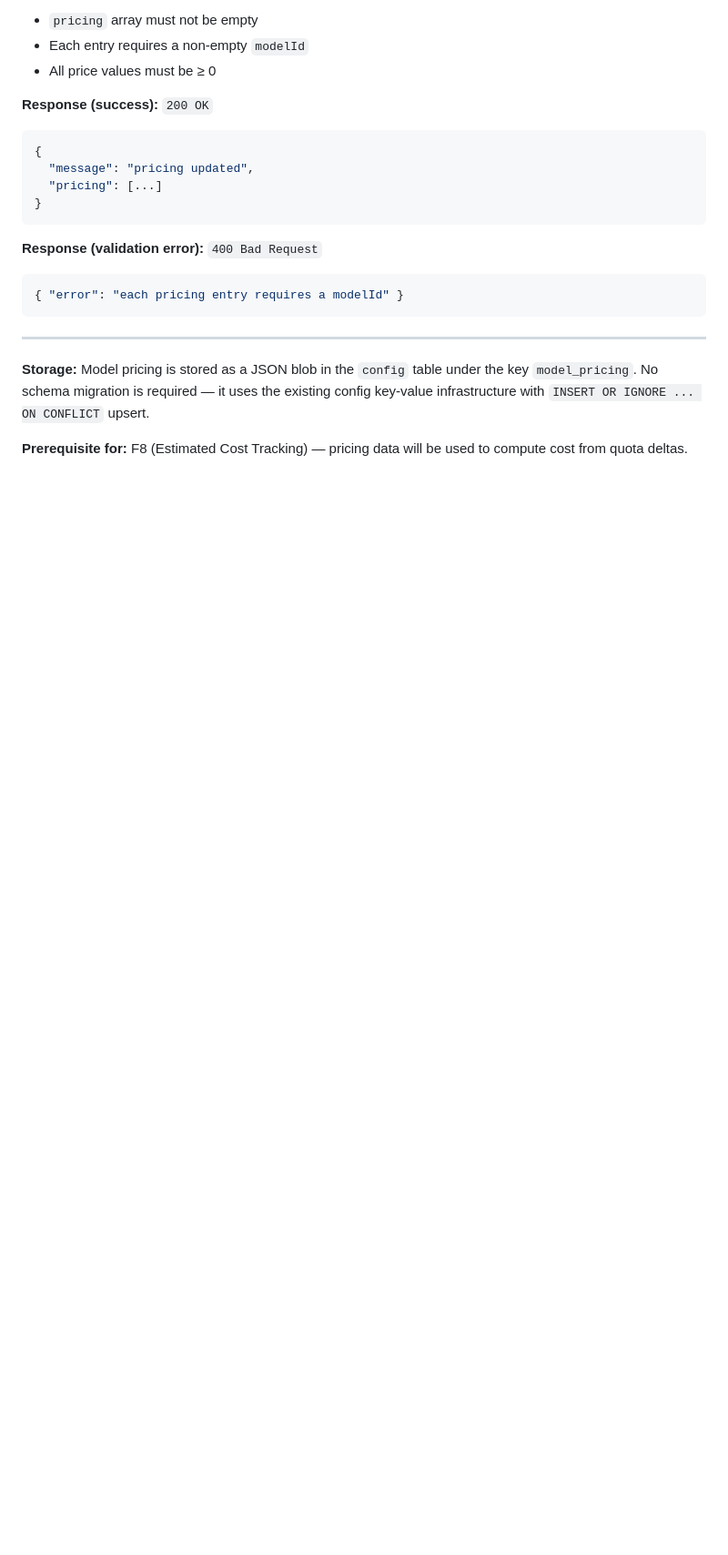
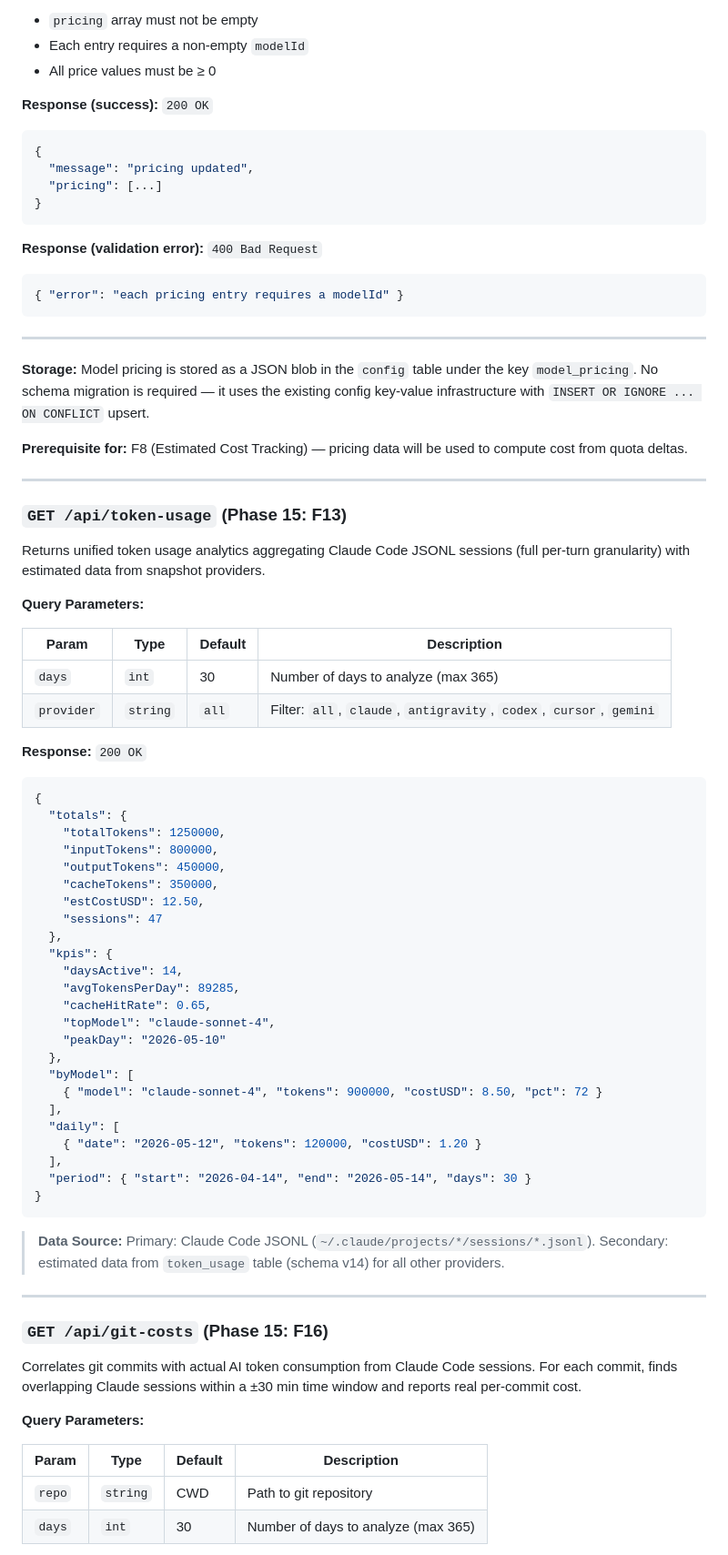
Before and after one commit to bhaskarjha-com/niyantra, a Markdown page: docs/API_SPEC.md, the part around one of its changes. Shown at 91% size. Drawn GitHub-style; blank space fills up the shorter version.

````diff
--- a/docs/API_SPEC.md
+++ b/docs/API_SPEC.md
@@ -1409,3 +1409,61 @@ Updates the full pricing configuration. Replaces all existing entries.
 **Storage:** Model pricing is stored as a JSON blob in the `config` table under the key `model_pricing`. No schema migration is required — it uses the existing config key-value infrastructure with `INSERT OR IGNORE ... ON CONFLICT` upsert.
 
 **Prerequisite for:** F8 (Estimated Cost Tracking) — pricing data will be used to compute cost from quota deltas.
+
+---
+
+### `GET /api/token-usage` (Phase 15: F13)
+
+Returns unified token usage analytics aggregating Claude Code JSONL sessions (full per-turn granularity) with estimated data from snapshot providers.
+
+**Query Parameters:**
+
+| Param | Type | Default | Description |
+|-------|------|---------|-------------|
+| `days` | `int` | 30 | Number of days to analyze (max 365) |
+| `provider` | `string` | `all` | Filter: `all`, `claude`, `antigravity`, `codex`, `cursor`, `gemini` |
+
+**Response:** `200 OK`
+
+```json
+{
+  "totals": {
+    "totalTokens": 1250000,
+    "inputTokens": 800000,
+    "outputTokens": 450000,
+    "cacheTokens": 350000,
+    "estCostUSD": 12.50,
+    "sessions": 47
+  },
+  "kpis": {
+    "daysActive": 14,
+    "avgTokensPerDay": 89285,
+    "cacheHitRate": 0.65,
+    "topModel": "claude-sonnet-4",
+    "peakDay": "2026-05-10"
+  },
+  "byModel": [
+    { "model": "claude-sonnet-4", "tokens": 900000, "costUSD": 8.50, "pct": 72 }
+  ],
+  "daily": [
+    { "date": "2026-05-12", "tokens": 120000, "costUSD": 1.20 }
+  ],
+  "period": { "start": "2026-04-14", "end": "2026-05-14", "days": 30 }
+}
+```
+
+> **Data Source:** Primary: Claude Code JSONL (`~/.claude/projects/*/sessions/*.jsonl`). Secondary: estimated data from `token_usage` table (schema v14) for all other providers.
+
+---
+
+### `GET /api/git-costs` (Phase 15: F16)
+
+Correlates git commits with actual AI token consumption from Claude Code sessions. For each commit, finds overlapping Claude sessions within a ±30 min time window and reports real per-commit cost.
+
+**Query Parameters:**
+
+| Param | Type | Default | Description |
+|-------|------|---------|-------------|
+| `repo` | `string` | CWD | Path to git repository |
+| `days` | `int` | 30 | Number of days to analyze (max 365) |
+
````
Also changed, not shown: other parts of docs/API_SPEC.md (+51 -0 lines).
